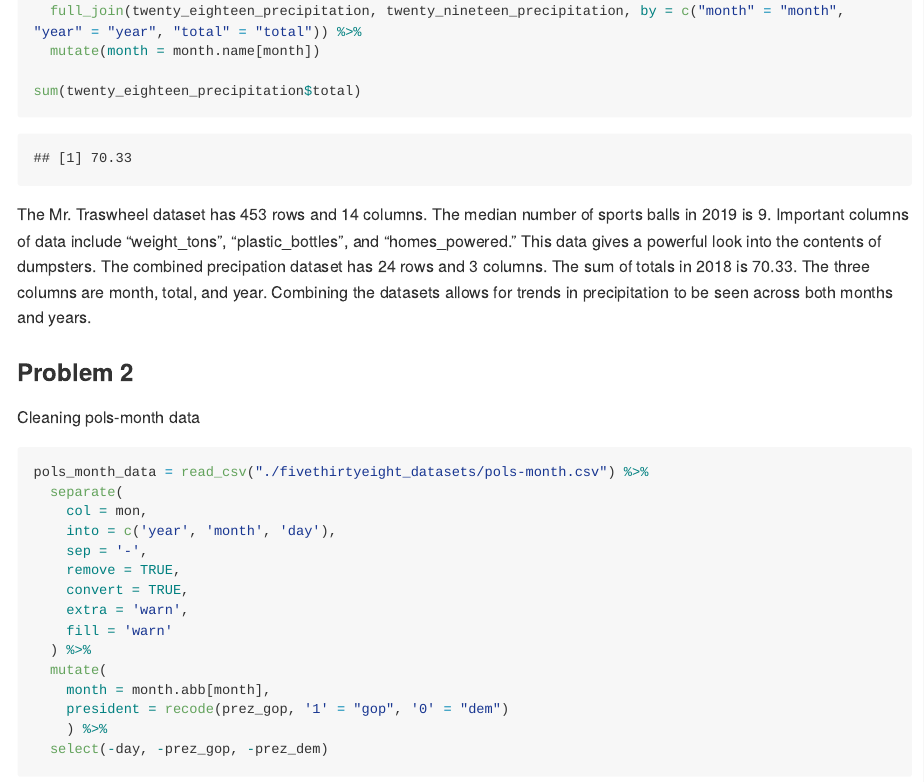
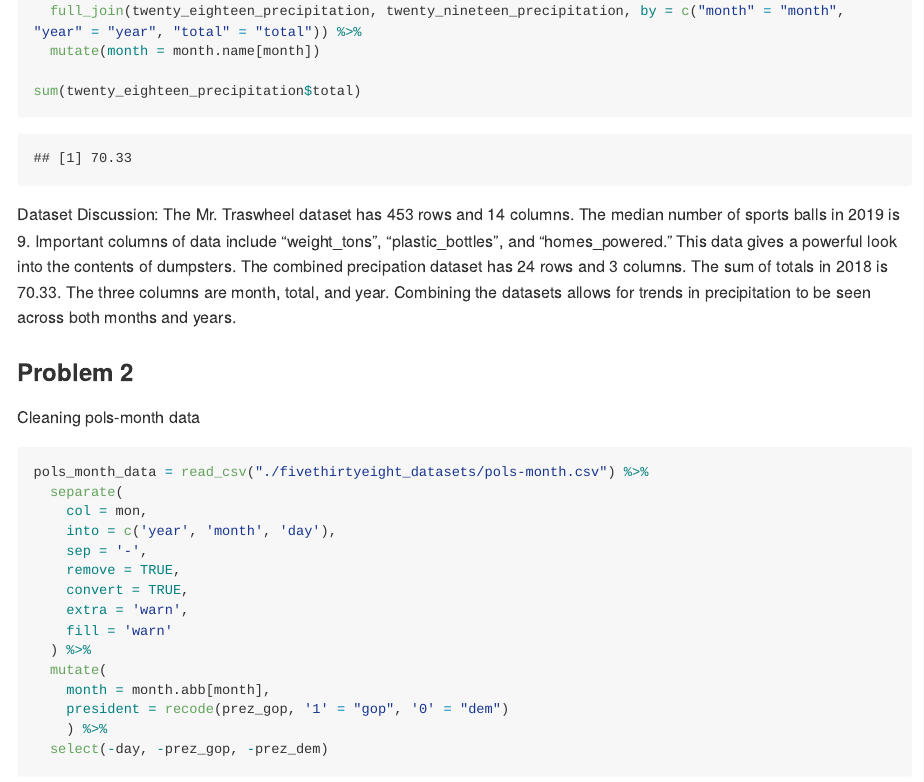
Before and after one commit to mjn2142/p8105_hw2_mjn2142, an R Markdown document (p8105_hw2_mjn2142.Rmd): the page in a window 1100 px wide, from 980 px down. The pictures show the output file p8105_hw2_mjn2142.md that the author committed with the source, drawn offline in the style of GitHub; long lines of code are wrapped.

Commit message:
Added some words

````diff
--- a/p8105_hw2_mjn2142.Rmd
+++ b/p8105_hw2_mjn2142.Rmd
@@ -49,7 +49,7 @@ precipitation_df =
 sum(twenty_eighteen_precipitation$total)
 ```
 
-The Mr. Traswheel dataset has 453 rows and 14 columns. The median number of sports balls in 2019 is 9. Important columns of data include "weight_tons", "plastic_bottles", and "homes_powered." This data gives a powerful look into the contents of dumpsters. The combined precipation dataset has 24 rows and 3 columns. The sum of totals in 2018 is 70.33. The three columns are month, total, and year. Combining the datasets allows for trends in precipitation to be seen across both months and years.
+Dataset Discussion: The Mr. Traswheel dataset has 453 rows and 14 columns. The median number of sports balls in 2019 is 9. Important columns of data include "weight_tons", "plastic_bottles", and "homes_powered." This data gives a powerful look into the contents of dumpsters. The combined precipation dataset has 24 rows and 3 columns. The sum of totals in 2018 is 70.33. The three columns are month, total, and year. Combining the datasets allows for trends in precipitation to be seen across both months and years.
 
 ### Problem 2
 
````
Also changed, not shown: p8105_hw2_mjn2142.md.
